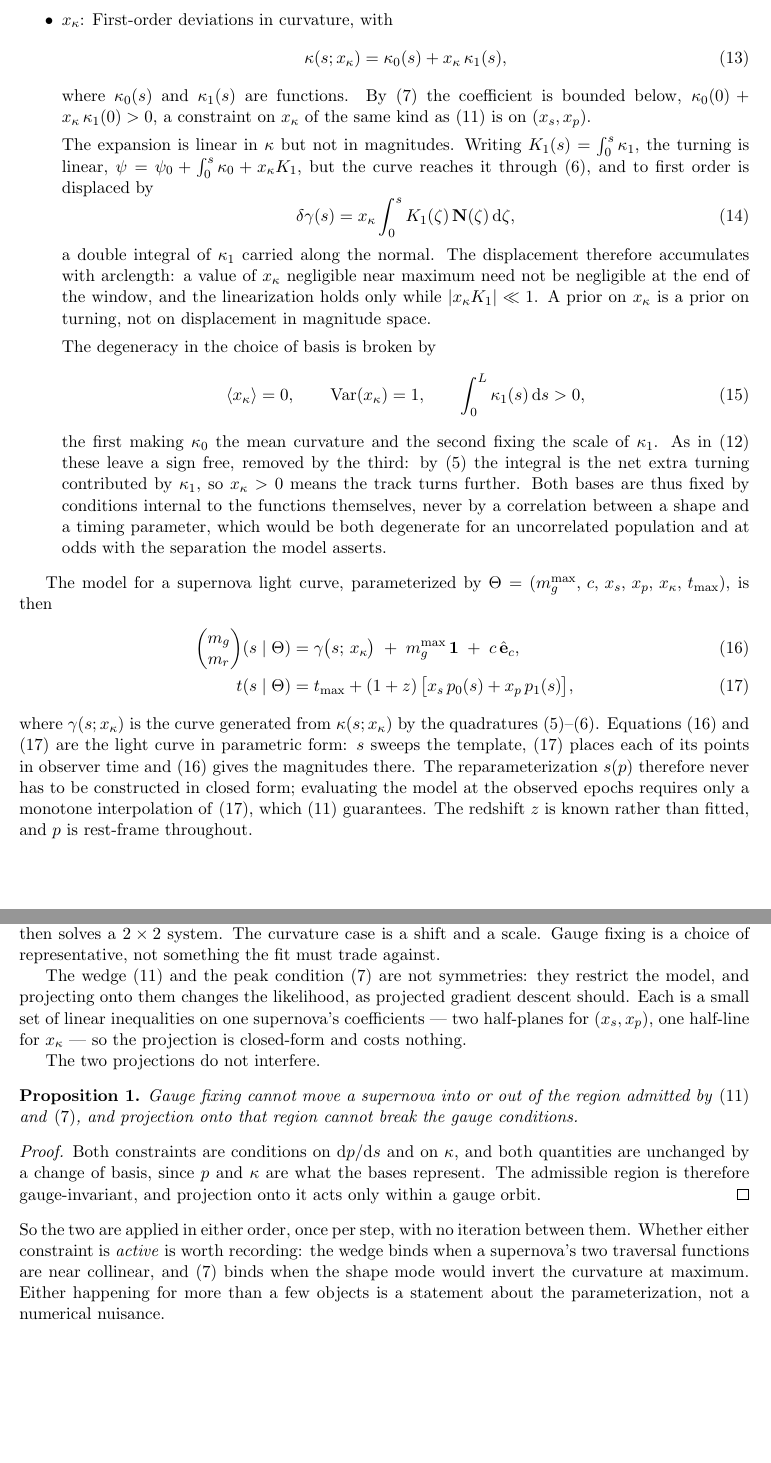
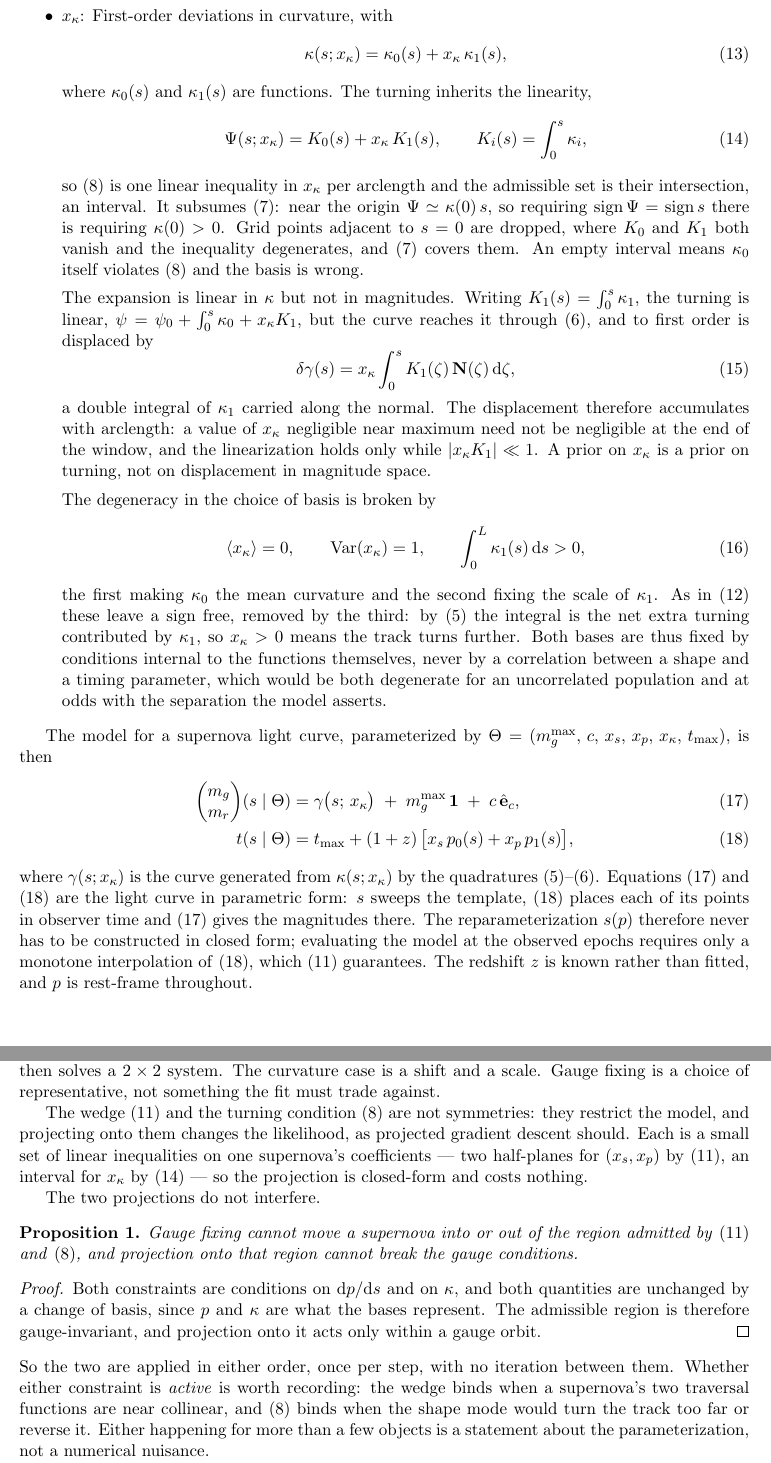
Before and after one commit to AlexGKim/DifferentialGeometry, a LaTeX document (docs/tex/model-definition.tex): two parts of pages 4 and 5 of 7, joined at a grey line, cut so that both start at the same text, the shorter picture padded with empty space. Compiled offline with pdfLaTeX.

Commit message:
Impose the turning condition instead of assuming it
kappa is linear in x_kappa and integration is linear, so the turning
Psi(s) = K_0(s) + x_kappa K_1(s) is linear in x_kappa too. The uniqueness
condition 0 < |Psi| < pi is therefore one linear inequality per arclength, and
the admissible x_kappa is their intersection: an interval, projected onto by a
clip, exactly as cheap as the peak condition it replaces. It had been left as
an unenforced assumption on the grounds that it was a nonlinear functional of
kappa, which is wrong.

It also subsumes kappa(0) > 0: near the origin Psi = kappa(0) s, so requiring
sign Psi = sign s there is requiring kappa(0) > 0. Grid points adjacent to
s = 0 are dropped, where K_0 and K_1 both vanish and the inequality degenerates,
and the peak condition covers them. An empty interval means kappa_0 itself
violates the condition and the basis is wrong.

Section 2.3 now projects onto the wedge and the turning condition, the
admissible set for x_kappa being an interval rather than a half-line.

With the condition imposed rather than assumed, the caveat that m_g^max and c
need not be the peak magnitude and color is no longer true, and is removed.

Co-Authored-By: Claude Opus 5 <noreply@anthropic.com>

```diff
--- a/docs/tex/model-definition.tex
+++ b/docs/tex/model-definition.tex
@@ -221,9 +219,19 @@ accumulated deviation over the whole arc rather than a local value.
 \curv(\arc; \shapekappa) = \curv_{0}(\arc) + \shapekappa\,\curv_{1}(\arc),
 \end{equation}
  where
-$\curv_{0}(\arc)$ and $\curv_{1}(\arc)$ are functions. By \eqref{eq:peakcond} the
-coefficient is bounded below, $\curv_{0}(0) + \shapekappa\,\curv_{1}(0) > 0$, a constraint
-on $\shapekappa$ of the same kind as \eqref{eq:wedge} is on $(\xstretch, x_p)$.
+$\curv_{0}(\arc)$ and $\curv_{1}(\arc)$ are functions. The turning inherits the linearity,
+\begin{equation}
+  \Psi(\arc; \shapekappa) = K_{0}(\arc) + \shapekappa\,K_{1}(\arc), \qquad
+  K_{i}(\arc) = \int_{0}^{\arc}\curv_{i} ,
+  \label{eq:turnlin}
+\end{equation}
+so \eqref{eq:turncond} is one linear inequality in $\shapekappa$ per arclength and the
+admissible set is their intersection, an interval. It subsumes \eqref{eq:peakcond}: near
+the origin $\Psi \simeq \curv(0)\,\arc$, so requiring $\mathrm{sign}\,\Psi =
+\mathrm{sign}\,\arc$ there is requiring $\curv(0) > 0$. Grid points adjacent to
+$\arc = 0$ are dropped, where $K_{0}$ and $K_{1}$ both vanish and the inequality
+degenerates, and \eqref{eq:peakcond} covers them. An empty interval means $\curv_{0}$
+itself violates \eqref{eq:turncond} and the basis is wrong.
 
 The expansion is linear in $\curv$ but not in magnitudes. Writing
 $K_{1}(\arc) = \int_{0}^{\arc}\curv_{1}$, the turning is linear, $\psi = \psi_{0} +
@@ -312,17 +320,18 @@ $p_{1}(\arclen) > 0$; the first row then solves a $2 \times 2$ system. The curva
 is a shift and a scale. Gauge fixing is a choice of representative, not something the fit
 must trade against.
 
-The wedge \eqref{eq:wedge} and the peak condition \eqref{eq:peakcond} are not symmetries:
-they restrict the model, and projecting onto them changes the likelihood, as projected
-gradient descent should. Each is a small set of linear inequalities on one supernova's
-coefficients --- two half-planes for $(\xstretch, x_p)$, one half-line for $\shapekappa$
---- so the projection is closed-form and costs nothing.
+The wedge \eqref{eq:wedge} and the turning condition \eqref{eq:turncond} are not
+symmetries: they restrict the model, and projecting onto them changes the likelihood, as
+projected gradient descent should. Each is a small set of linear inequalities on one
+supernova's coefficients --- two half-planes for $(\xstretch, x_p)$ by \eqref{eq:wedge},
+an interval for $\shapekappa$ by \eqref{eq:turnlin} --- so the projection is closed-form
+and costs nothing.
 
 The two projections do not interfere.
 
 \begin{proposition}
 Gauge fixing cannot move a supernova into or out of the region admitted by
-\eqref{eq:wedge} and \eqref{eq:peakcond}, and projection onto that region cannot break the
+\eqref{eq:wedge} and \eqref{eq:turncond}, and projection onto that region cannot break the
 gauge conditions.
 \end{proposition}
 
@@ -336,8 +345,8 @@ only within a gauge orbit.
 \noindent
 So the two are applied in either order, once per step, with no iteration between them.
 Whether either constraint is \emph{active} is worth recording: the wedge binds when a
-supernova's two traversal functions are near collinear, and \eqref{eq:peakcond} binds when
-the shape mode would invert the curvature at maximum. Either happening for more than a
+supernova's two traversal functions are near collinear, and \eqref{eq:turncond} binds when
+the shape mode would turn the track too far or reverse it. Either happening for more than a
 few objects is a statement about the parameterization, not a numerical nuisance.
 
 The model as it stands carries no intrinsic scatter: every departure of a supernova from
```
Also changed, not shown: docs/tex/model-definition.tex (4 more changed lines).
